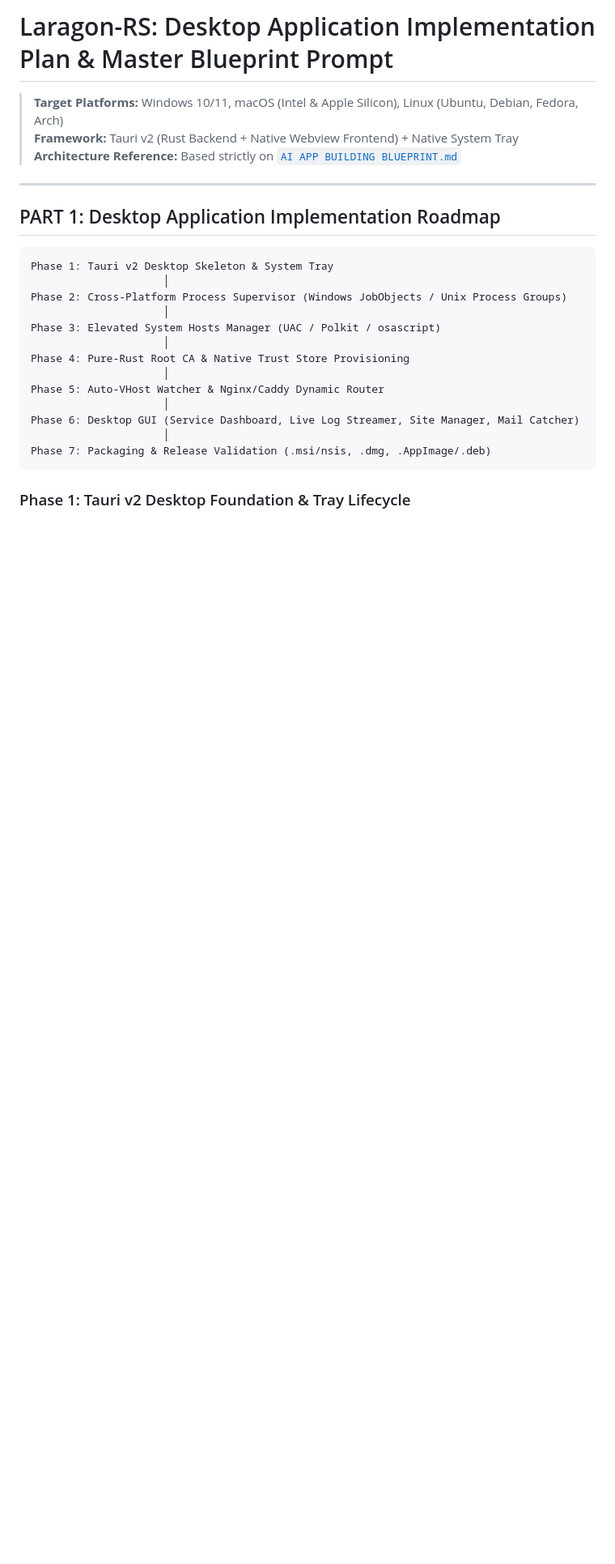
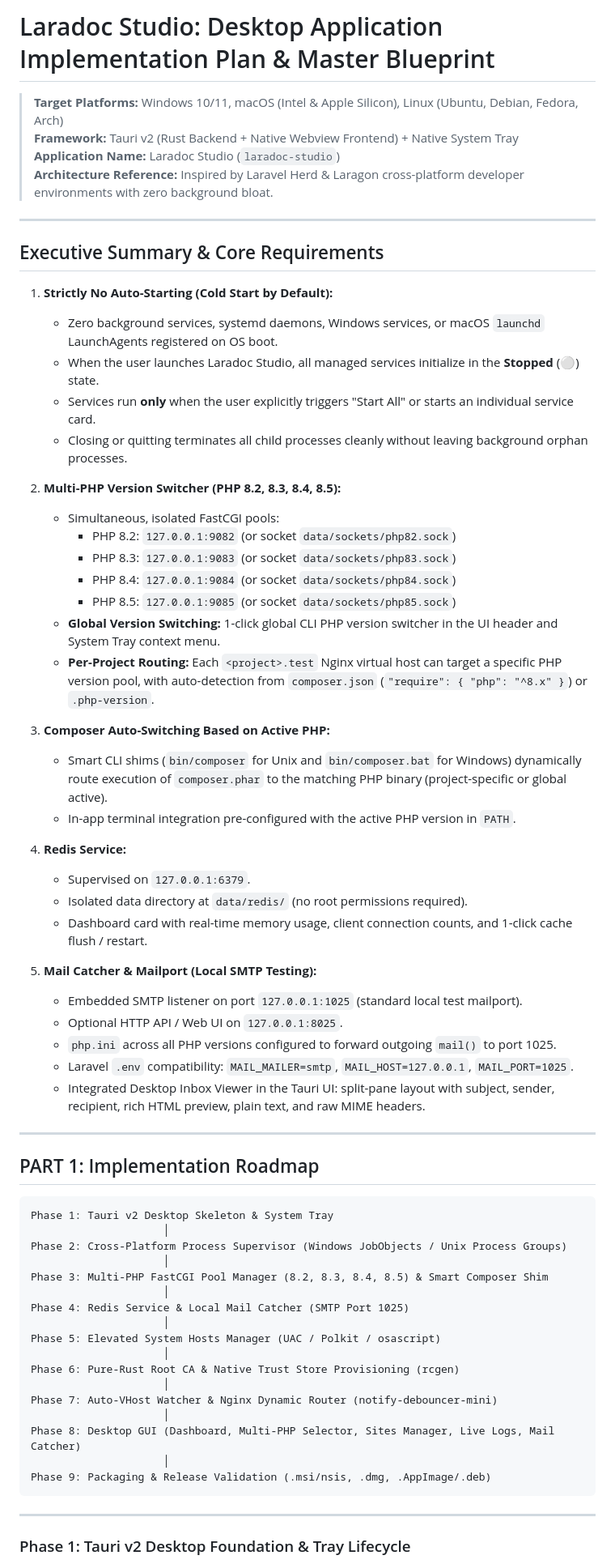
Before and after one commit to kirotdev/laradoc-studio, a Markdown page: LARAGON_RS_IMPLEMENTATION_PLAN.md, the part around one of its changes. Shown at 81% size. Rendered like a GitHub page; blank space fills up the shorter version.

````diff
--- a/LARAGON_RS_IMPLEMENTATION_PLAN.md
+++ b/LARAGON_RS_IMPLEMENTATION_PLAN.md
@@ -1,27 +1,69 @@
-# Laragon-RS: Desktop Application Implementation Plan & Master Blueprint Prompt
+# Laradoc Studio: Desktop Application Implementation Plan & Master Blueprint
 
 > **Target Platforms:** Windows 10/11, macOS (Intel & Apple Silicon), Linux (Ubuntu, Debian, Fedora, Arch)
 > **Framework:** Tauri v2 (Rust Backend + Native Webview Frontend) + Native System Tray
-> **Architecture Reference:** Based strictly on [`AI APP BUILDING BLUEPRINT.md`](file:///Users/myatkyawthu/Downloads/vox/Prompt-BP/AI%20APP%20BUILDING%20BLUEPRINT.md)
+> **Application Name:** Laradoc Studio (`laradoc-studio`)
+> **Architecture Reference:** Inspired by Laravel Herd & Laragon cross-platform developer environments with zero background bloat.
 
 ---
 
-## PART 1: Desktop Application Implementation Roadmap
+## Executive Summary & Core Requirements
+
+1. **Strictly No Auto-Starting (Cold Start by Default):**
+   - Zero background services, systemd daemons, Windows services, or macOS `launchd` LaunchAgents registered on OS boot.
+   - When the user launches Laradoc Studio, all managed services initialize in the **Stopped** (⚪) state.
+   - Services run **only** when the user explicitly triggers "Start All" or starts an individual service card.
+   - Closing or quitting terminates all child processes cleanly without leaving background orphan processes.
+
+2. **Multi-PHP Version Switcher (PHP 8.2, 8.3, 8.4, 8.5):**
+   - Simultaneous, isolated FastCGI pools:
+     - PHP 8.2: `127.0.0.1:9082` (or socket `data/sockets/php82.sock`)
+     - PHP 8.3: `127.0.0.1:9083` (or socket `data/sockets/php83.sock`)
+     - PHP 8.4: `127.0.0.1:9084` (or socket `data/sockets/php84.sock`)
+     - PHP 8.5: `127.0.0.1:9085` (or socket `data/sockets/php85.sock`)
+   - **Global Version Switching:** 1-click global CLI PHP version switcher in the UI header and System Tray context menu.
+   - **Per-Project Routing:** Each `<project>.test` Nginx virtual host can target a specific PHP version pool, with auto-detection from `composer.json` (`"require": { "php": "^8.x" }`) or `.php-version`.
+
+3. **Composer Auto-Switching Based on Active PHP:**
+   - Smart CLI shims (`bin/composer` for Unix and `bin/composer.bat` for Windows) dynamically route execution of `composer.phar` to the matching PHP binary (project-specific or global active).
+   - In-app terminal integration pre-configured with the active PHP version in `PATH`.
+
+4. **Redis Service:**
+   - Supervised on `127.0.0.1:6379`.
+   - Isolated data directory at `data/redis/` (no root permissions required).
+   - Dashboard card with real-time memory usage, client connection counts, and 1-click cache flush / restart.
+
+5. **Mail Catcher & Mailport (Local SMTP Testing):**
+   - Embedded SMTP listener on port `127.0.0.1:1025` (standard local test mailport).
+   - Optional HTTP API / Web UI on `127.0.0.1:8025`.
+   - `php.ini` across all PHP versions configured to forward outgoing `mail()` to port 1025.
+   - Laravel `.env` compatibility: `MAIL_MAILER=smtp`, `MAIL_HOST=127.0.0.1`, `MAIL_PORT=1025`.
+   - Integrated Desktop Inbox Viewer in the Tauri UI: split-pane layout with subject, sender, recipient, rich HTML preview, plain text, and raw MIME headers.
+
+---
+
+## PART 1: Implementation Roadmap
 
 ```
 Phase 1: Tauri v2 Desktop Skeleton & System Tray
                      │
 Phase 2: Cross-Platform Process Supervisor (Windows JobObjects / Unix Process Groups)
                      │
-Phase 3: Elevated System Hosts Manager (UAC / Polkit / osascript)
+Phase 3: Multi-PHP FastCGI Pool Manager (8.2, 8.3, 8.4, 8.5) & Smart Composer Shim
                      │
-Phase 4: Pure-Rust Root CA & Native Trust Store Provisioning
+Phase 4: Redis Service & Local Mail Catcher (SMTP Port 1025)
                      │
-Phase 5: Auto-VHost Watcher & Nginx/Caddy Dynamic Router
+Phase 5: Elevated System Hosts Manager (UAC / Polkit / osascript)
                      │
-Phase 6: Desktop GUI (Service Dashboard, Live Log Streamer, Site Manager, Mail Catcher)
+Phase 6: Pure-Rust Root CA & Native Trust Store Provisioning (rcgen)
                      │
-Phase 7: Packaging & Release Validation (.msi/nsis, .dmg, .AppImage/.deb)
+Phase 7: Auto-VHost Watcher & Nginx Dynamic Router (notify-debouncer-mini)
+                     │
+Phase 8: Desktop GUI (Dashboard, Multi-PHP Selector, Sites Manager, Live Logs, Mail Catcher)
+                     │
+Phase 9: Packaging & Release Validation (.msi/nsis, .dmg, .AppImage/.deb)
 ```
 
+---
+
 ### Phase 1: Tauri v2 Desktop Foundation & Tray Lifecycle
````
Also changed, not shown: other parts of LARAGON_RS_IMPLEMENTATION_PLAN.md (+94 -213 lines).
